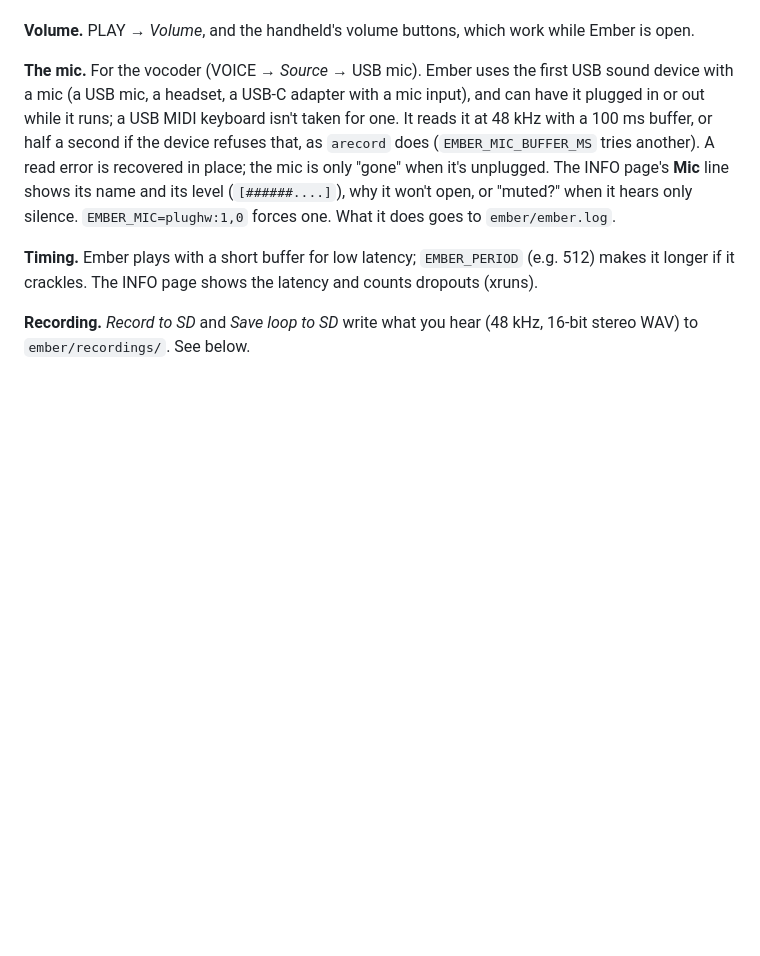
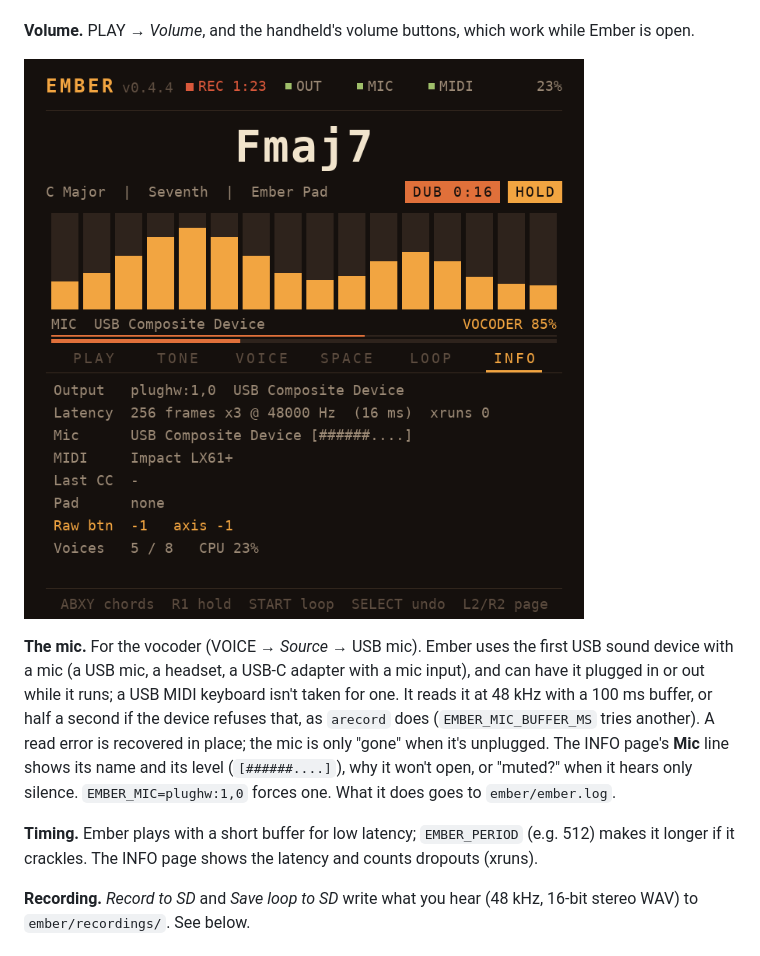
Before and after one commit to ruderigo/Ember, a Markdown page: README.md, the part around the change. GitHub-like rendering; pictures changed too: docs/screen-info.png (added); blank space fills up the shorter version.

Commit message:
Ember 0.4.4: the INFO page's screenshot in the Sound section
Co-Authored-By: Claude Opus 5.5 <noreply@anthropic.com>
Claude-Session: https://claude.ai/code/session_01ETiFiqiydztmg1DeeEuUPw

```diff
--- a/README.md
+++ b/README.md
@@ -92,6 +92,8 @@ not Ember): headphones sound clean.
 
 **Volume.** PLAY → *Volume*, and the handheld's volume buttons, which work
 while Ember is open.
+
+![The INFO page: the output, the latency, the mic and its level](docs/screen-info.png)
 
 **The mic.** For the vocoder (VOICE → *Source* → USB mic). Ember uses the
 first USB sound device with a mic (a USB mic, a headset, a USB-C adapter
```
